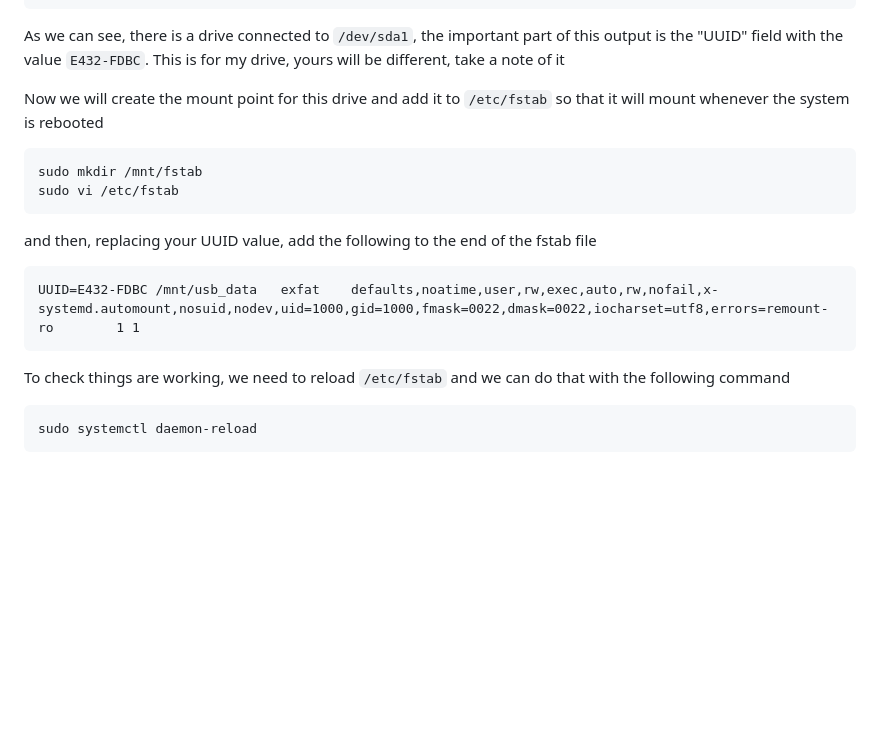
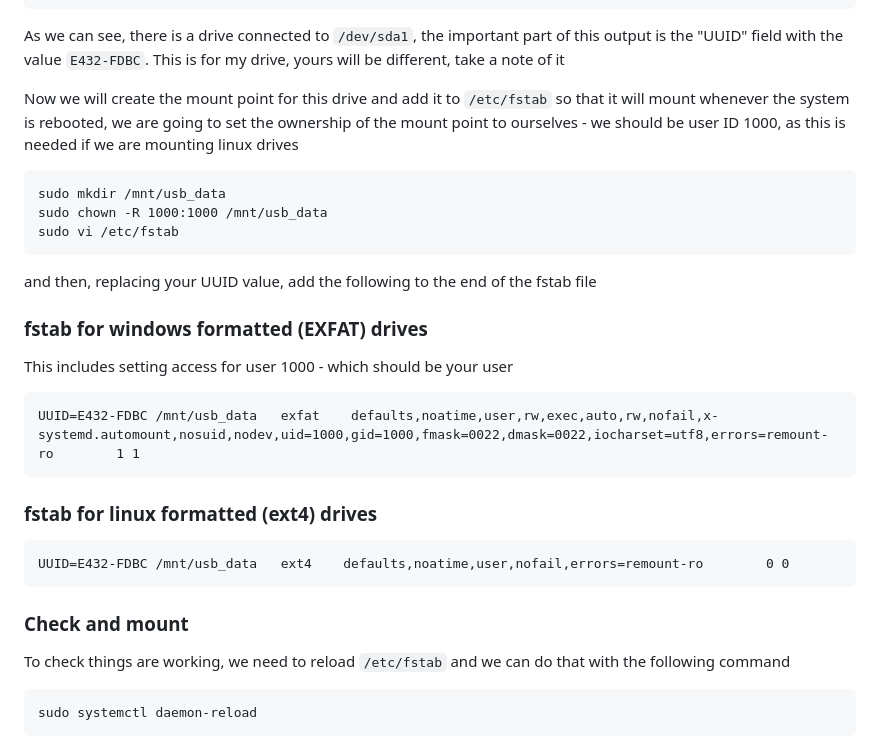
Before and after one commit to 27escape/gnarlypi, a Markdown page: docs/hardware_setup.md, the part around the change. Rendered like a GitHub page; blank space fills up the shorter version.

Commit message:
docs: various updates

````diff
--- a/docs/hardware_setup.md
+++ b/docs/hardware_setup.md
@@ -80,17 +80,31 @@ Attach the USB drive to your rPi and run `blkid` this will give us info about co
 
 As we can see, there is a drive connected to `/dev/sda1`, the important part of this output is the "UUID" field with the value `E432-FDBC`. This is for my drive, yours will be different, take a note of it
 
-Now we will create the mount point for this drive and add it to `/etc/fstab` so that it will mount whenever the system is rebooted
+Now we will create the mount point for this drive and add it to `/etc/fstab` so that it will mount whenever the system is rebooted, we are going to set the ownership of the mount point to ourselves - we should be user ID 1000, as this is needed if we are mounting linux drives
 
 ```
-sudo mkdir /mnt/fstab
+sudo mkdir /mnt/usb_data
+sudo chown -R 1000:1000 /mnt/usb_data
 sudo vi /etc/fstab
 ```
 
 and then, replacing your UUID value, add the following to the end of the fstab file
+
+
+### fstab for windows formatted (EXFAT) drives
+
+This includes setting access for user 1000 - which should be your user
 ```
 UUID=E432-FDBC /mnt/usb_data   exfat    defaults,noatime,user,rw,exec,auto,rw,nofail,x-systemd.automount,nosuid,nodev,uid=1000,gid=1000,fmask=0022,dmask=0022,iocharset=utf8,errors=remount-ro        1 1
 ```
+
+### fstab for linux formatted (ext4) drives
+
+```
+UUID=E432-FDBC /mnt/usb_data   ext4    defaults,noatime,user,nofail,errors=remount-ro        0 0
+```
+
+### Check and mount
 
 To check things are working, we need to reload `/etc/fstab` and we can do that with the following command
 
````
Also changed, not shown: docs/TODO.md (+6 -1 lines).
